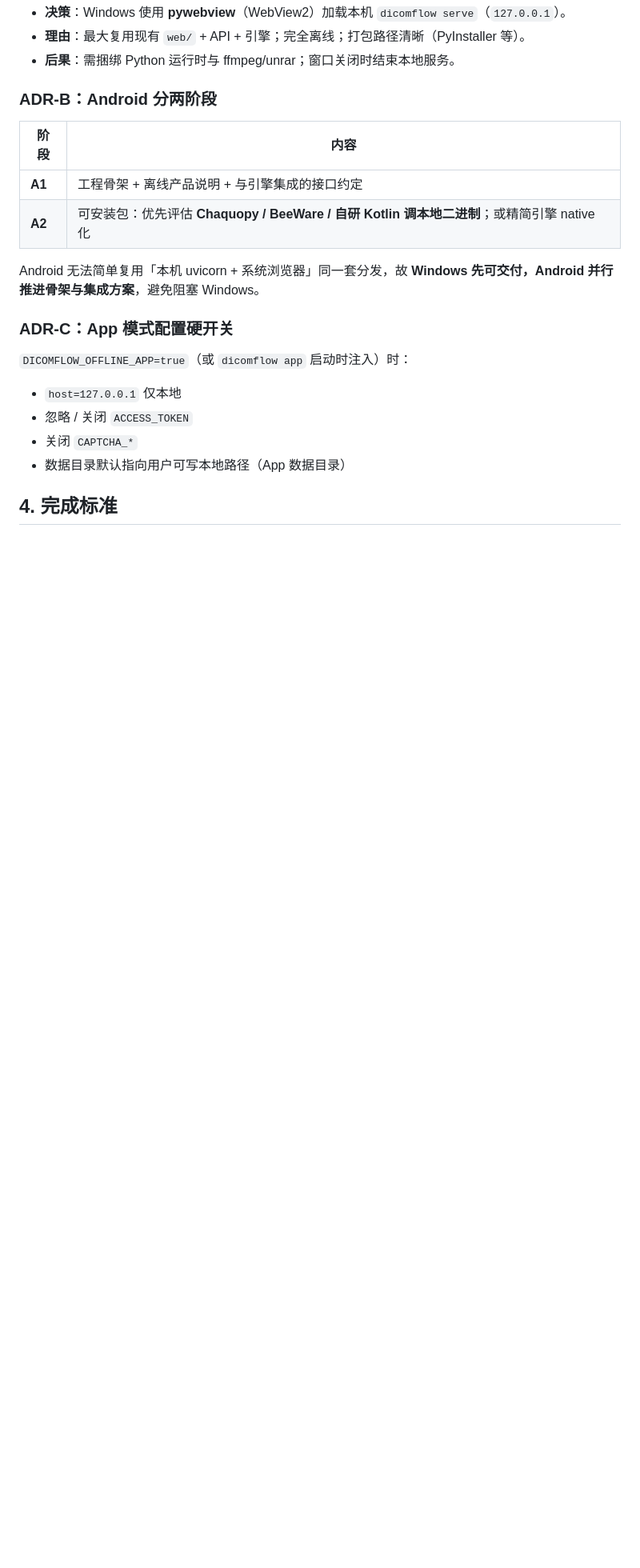
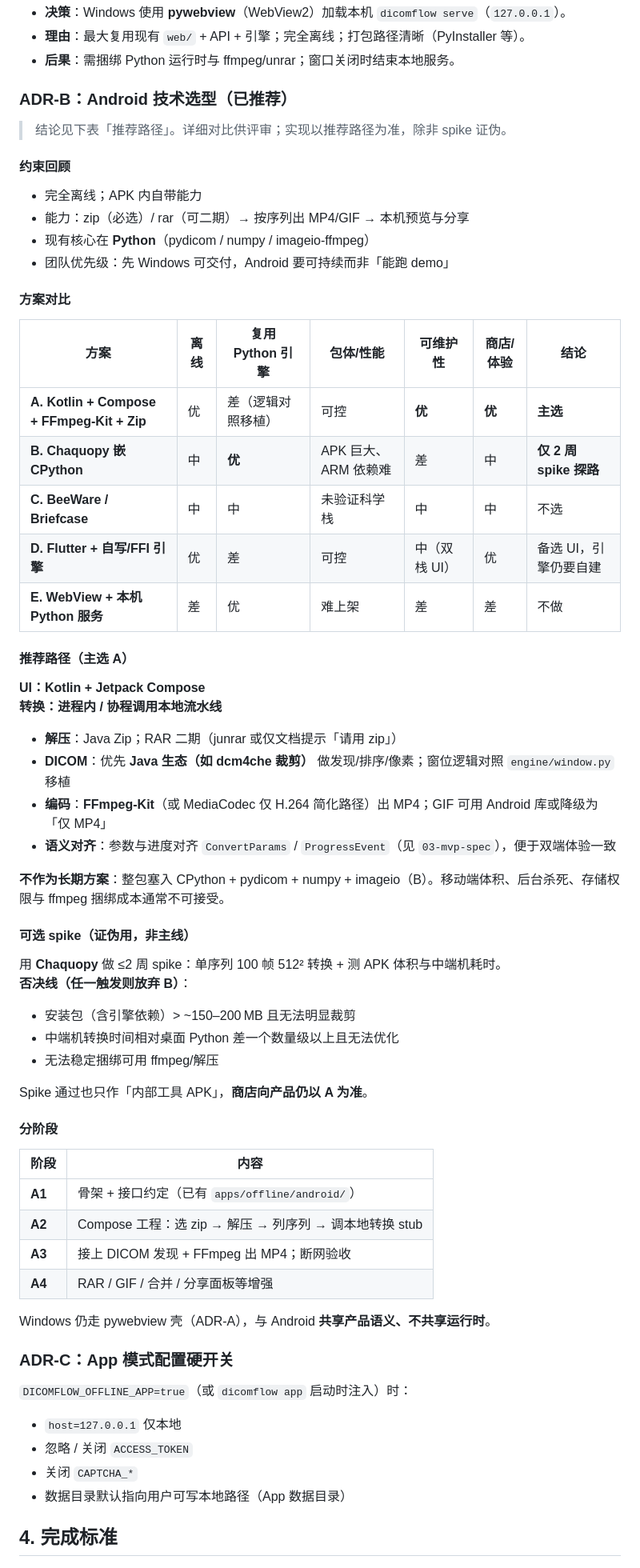
Before and after one commit to AlexWuYh/DicomFlow, a Markdown page: .ai/12-offline-app.md, the part around the change. Shown at 80% size. Rendered like a GitHub page; blank space fills up the shorter version.

Commit message:
Recommend Kotlin Compose for Android offline app stack
Document primary path (Compose + FFmpeg-Kit + Zip/DICOM port) and limit
Chaquopy to a short spike with explicit kill criteria.

```diff
--- a/.ai/12-offline-app.md
+++ b/.ai/12-offline-app.md
@@ -39,14 +39,59 @@
 - **理由**：最大复用现有 `web/` + API + 引擎；完全离线；打包路径清晰（PyInstaller 等）。
 - **后果**：需捆绑 Python 运行时与 ffmpeg/unrar；窗口关闭时结束本地服务。
 
-### ADR-B：Android 分两阶段
+### ADR-B：Android 技术选型（已推荐）
+
+> 结论见下表「推荐路径」。详细对比供评审；实现以推荐路径为准，除非 spike 证伪。
+
+#### 约束回顾
+
+- 完全离线；APK 内自带能力
+- 能力：zip（必选）/ rar（可二期）→ 按序列出 MP4/GIF → 本机预览与分享
+- 现有核心在 **Python**（pydicom / numpy / imageio-ffmpeg）
+- 团队优先级：先 Windows 可交付，Android 要可持续而非「能跑 demo」
+
+#### 方案对比
+
+| 方案 | 离线 | 复用 Python 引擎 | 包体/性能 | 可维护性 | 商店/体验 | 结论 |
+|------|------|------------------|-----------|----------|-----------|------|
+| **A. Kotlin + Compose + FFmpeg-Kit + Zip** | 优 | 差（逻辑对照移植） | 可控 | **优** | **优** | **主选** |
+| **B. Chaquopy 嵌 CPython** | 中 | **优** | APK 巨大、ARM 依赖难 | 差 | 中 | **仅 2 周 spike 探路** |
+| **C. BeeWare / Briefcase** | 中 | 中 | 未验证科学栈 | 中 | 中 | 不选 |
+| **D. Flutter + 自写/FFI 引擎** | 优 | 差 | 可控 | 中（双栈 UI） | 优 | 备选 UI，引擎仍要自建 |
+| **E. WebView + 本机 Python 服务** | 差 | 优 | 难上架 | 差 | 差 | 不做 |
+
+#### 推荐路径（主选 A）
+
+**UI：Kotlin + Jetpack Compose**
+**转换：进程内 / 协程调用本地流水线**
+- **解压**：Java Zip；RAR 二期（junrar 或仅文档提示「请用 zip」）
+- **DICOM**：优先 **Java 生态（如 dcm4che 裁剪）** 做发现/排序/像素；窗位逻辑对照 `engine/window.py` 移植
+- **编码**：**FFmpeg-Kit**（或 MediaCodec 仅 H.264 简化路径）出 MP4；GIF 可用 Android 库或降级为「仅 MP4」
+- **语义对齐**：参数与进度对齐 `ConvertParams` / `ProgressEvent`（见 `03-mvp-spec`），便于双端体验一致
+
+**不作为长期方案**：整包塞入 CPython + pydicom + numpy + imageio（B）。移动端体积、后台杀死、存储权限与 ffmpeg 捆绑成本通常不可接受。
+
+#### 可选 spike（证伪用，非主线）
+
+用 **Chaquopy** 做 ≤2 周 spike：单序列 100 帧 512² 转换 + 测 APK 体积与中端机耗时。
+**否决线（任一触发则放弃 B）**：
+
+- 安装包（含引擎依赖）&gt; ~150–200 MB 且无法明显裁剪
+- 中端机转换时间相对桌面 Python 差一个数量级以上且无法优化
+- 无法稳定捆绑可用 ffmpeg/解压
+
+Spike 通过也只作「内部工具 APK」，**商店向产品仍以 A 为准**。
+
+#### 分阶段
 
 | 阶段 | 内容 |
 |------|------|
-| **A1** | 工程骨架 + 离线产品说明 + 与引擎集成的接口约定 |
-| **A2** | 可安装包：优先评估 **Chaquopy / BeeWare / 自研 Kotlin 调本地二进制**；或精简引擎 native 化 |
+| **A1** | 骨架 + 接口约定（已有 `apps/offline/android/`） |
+| **A2** | Compose 工程：选 zip → 解压 → 列序列 → 调本地转换 stub |
+| **A3** | 接上 DICOM 发现 + FFmpeg 出 MP4；断网验收 |
+| **A4** | RAR / GIF / 合并 / 分享面板等增强 |
 
-Android 无法简单复用「本机 uvicorn + 系统浏览器」同一套分发，故 **Windows 先可交付，Android 并行推进骨架与集成方案**，避免阻塞 Windows。
+Windows 仍走 pywebview 壳（ADR-A），与 Android **共享产品语义、不共享运行时**。
 
 ### ADR-C：App 模式配置硬开关
 
```
Also changed, not shown: 1 other file.
